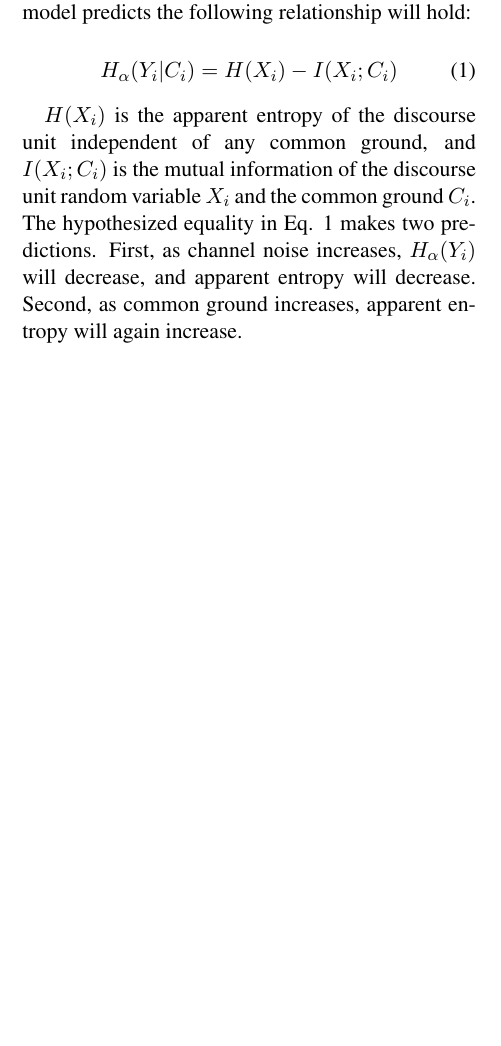
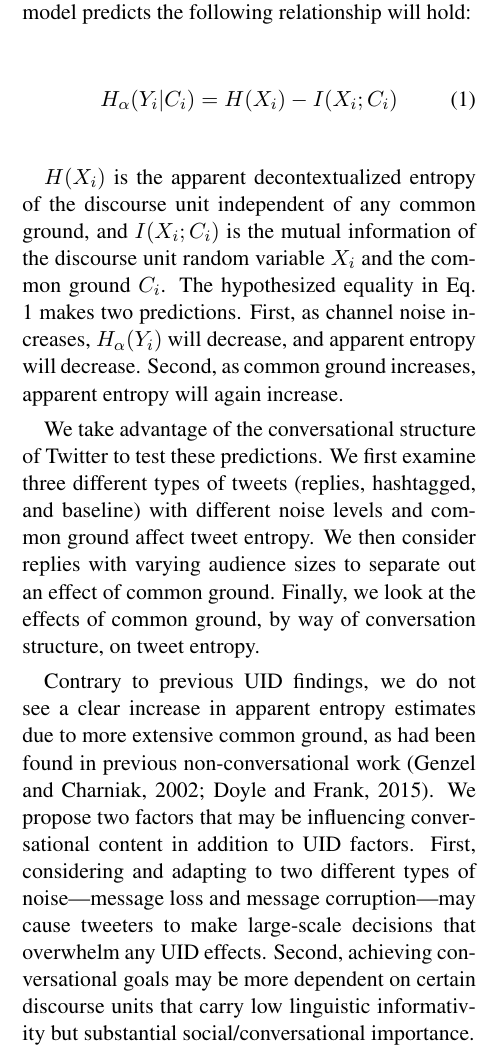
Before and after one commit to langcog/tweetprag_disc, a LaTeX paper (tweetdiscourse-cmcl.tex): part of one column of page 2 of 7, cut so that both start at the same text, the shorter picture padded with empty space. Compiled offline with pdfLaTeX.

Commit message:
finished initial statement of why limited UID effects

```diff
--- a/tweetdiscourse-cmcl.tex
+++ b/tweetdiscourse-cmcl.tex
@@ -103,9 +103,11 @@ If $C_i$ is the common ground available prior to the production of discourse uni
 H_{\alpha}(Y_i|C_i) =  H(X_i) - I(X_i ; C_i) \label{eq:uid}
 \end{equation}
 
-$H(X_i)$ is the apparent entropy of the discourse unit independent of any common ground, and $I(X_i;C_i)$ is the mutual information of the discourse unit random variable $X_i$ and the common ground $C_i$.  The hypothesized equality in Eq. \ref{eq:uid} makes two predictions. First, as channel noise increases, $H_\alpha(Y_i)$ will decrease, and apparent entropy will decrease. Second, as common ground increases, apparent entropy will again increase.
+$H(X_i)$ is the apparent decontextualized entropy of the discourse unit independent of any common ground, and $I(X_i;C_i)$ is the mutual information of the discourse unit random variable $X_i$ and the common ground $C_i$.  The hypothesized equality in Eq. \ref{eq:uid} makes two predictions. First, as channel noise increases, $H_\alpha(Y_i)$ will decrease, and apparent entropy will decrease. Second, as common ground increases, apparent entropy will again increase.
 
-%We take advantage of the conversational structure of Twitter to test these predictions.  We first manipulate
+We take advantage of the conversational structure of Twitter to test these predictions.  We first examine three different types of tweets (replies, hashtagged, and baseline) with different noise levels and common ground affect tweet entropy.  We then consider replies with varying audience sizes to separate out an effect of common ground.  Finally, we look at the effects of common ground, by way of conversation structure, on tweet entropy.
+
+Contrary to previous UID findings, we do not see a clear increase in apparent entropy estimates due to more extensive common ground, as had been found in previous non-conversational work \cite{genzel2002,doyle2015}.  We propose two factors that may be influencing conversational content in addition to UID factors.  First, considering and adapting to two different types of noise---message loss and message corruption---may cause tweeters to make large-scale decisions that overwhelm any UID effects.  Second, achieving conversational goals may be more dependent on certain discourse units that carry low linguistic informativity but substantial social/conversational importance.
 
 \section{Corpus}
 
```
